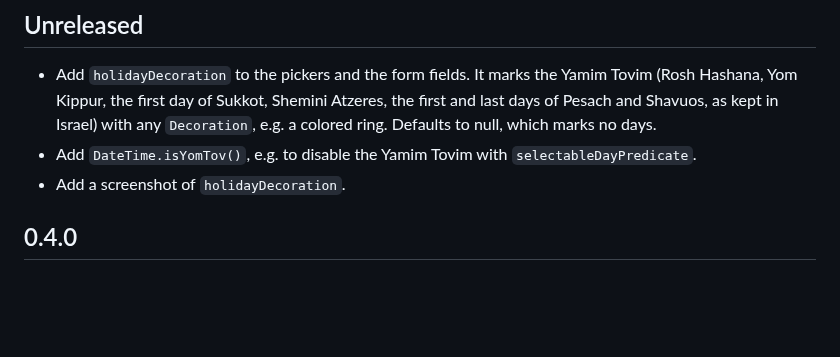
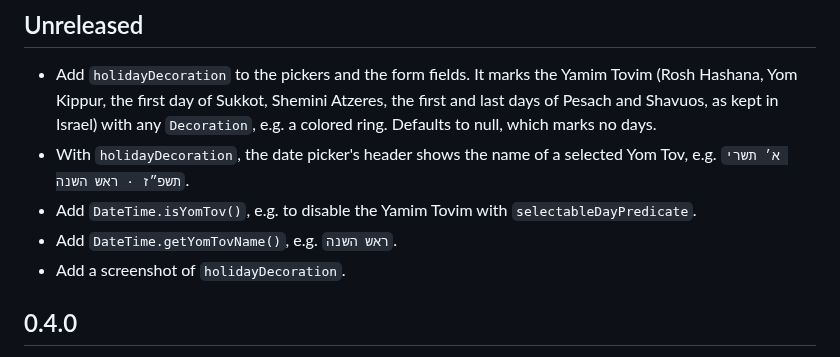
Before and after one commit to blimyp/hebrew_date_picker, a Markdown page: CHANGELOG.md, the part around the change. Drawn GitHub-style; blank space fills up the shorter version.

```diff
--- a/CHANGELOG.md
+++ b/CHANGELOG.md
@@ -4,7 +4,10 @@
   Hashana, Yom Kippur, the first day of Sukkot, Shemini Atzeres, the first and last days of
   Pesach and Shavuos, as kept in Israel) with any `Decoration`, e.g. a colored ring. Defaults
   to null, which marks no days.
+* With `holidayDecoration`, the date picker's header shows the name of a selected Yom Tov,
+  e.g. `א׳ תשרי תשפ״ז · ראש השנה`.
 * Add `DateTime.isYomTov()`, e.g. to disable the Yamim Tovim with `selectableDayPredicate`.
+* Add `DateTime.getYomTovName()`, e.g. `ראש השנה`.
 * Add a screenshot of `holidayDecoration`.
 
 ## 0.4.0
```
Also changed, not shown: README.md (+6 -3 lines), screenshots/hebrew_holidays.png, 4 other files.
